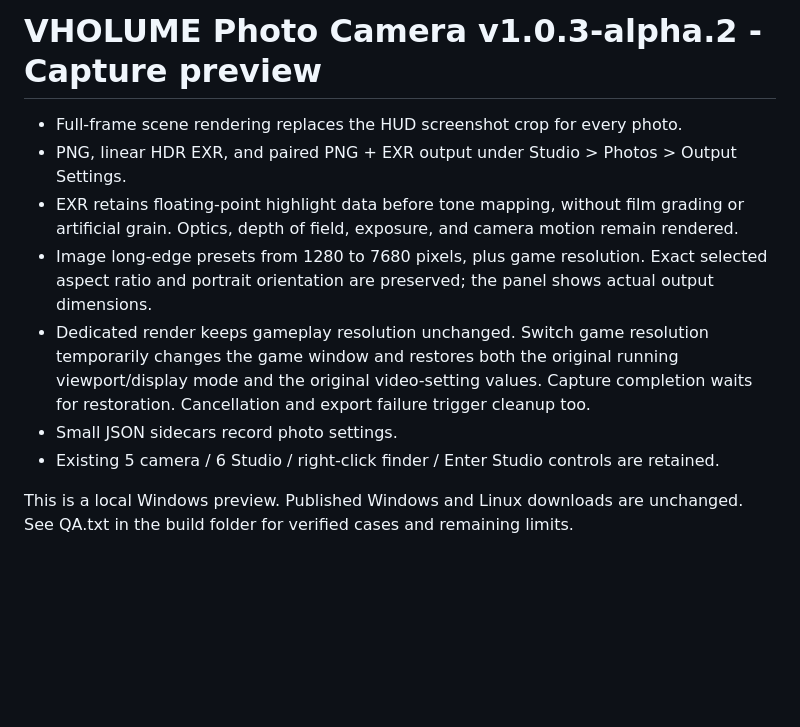
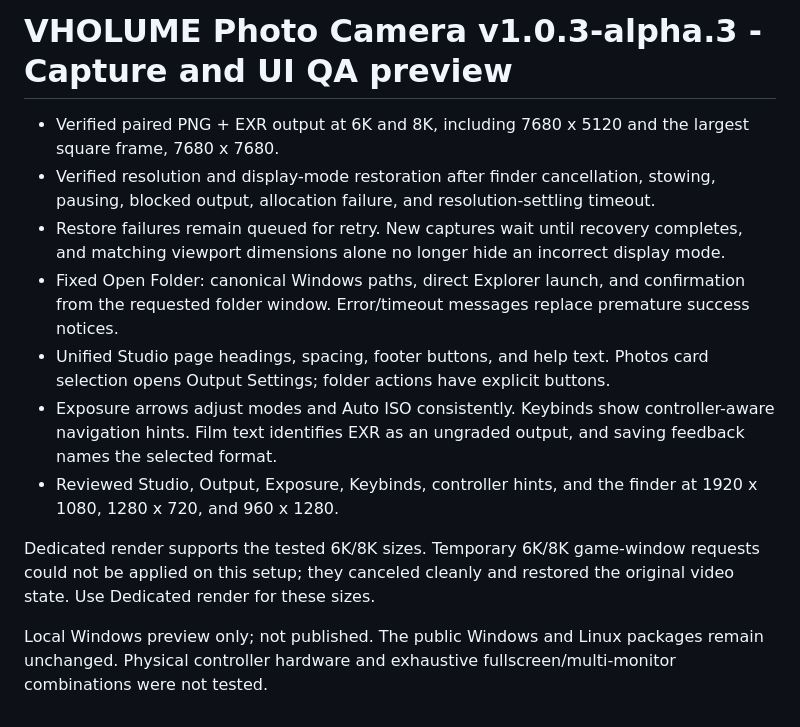
Before and after one commit to technicallyalex/vholume-photo-camera, a Markdown page: RELEASE-NOTES.md, the part around the change. Drawn GitHub-style; blank space fills up the shorter version.

```diff
--- a/RELEASE-NOTES.md
+++ b/RELEASE-NOTES.md
@@ -1,11 +1,13 @@
-# VHOLUME Photo Camera v1.0.3-alpha.2 - Capture preview
+# VHOLUME Photo Camera v1.0.3-alpha.3 - Capture and UI QA preview
 
-- Full-frame scene rendering replaces the HUD screenshot crop for every photo.
-- PNG, linear HDR EXR, and paired PNG + EXR output under Studio > Photos > Output Settings.
-- EXR retains floating-point highlight data before tone mapping, without film grading or artificial grain. Optics, depth of field, exposure, and camera motion remain rendered.
-- Image long-edge presets from 1280 to 7680 pixels, plus game resolution. Exact selected aspect ratio and portrait orientation are preserved; the panel shows actual output dimensions.
-- Dedicated render keeps gameplay resolution unchanged. Switch game resolution temporarily changes the game window and restores both the original running viewport/display mode and the original video-setting values. Capture completion waits for restoration. Cancellation and export failure trigger cleanup too.
-- Small JSON sidecars record photo settings.
-- Existing 5 camera / 6 Studio / right-click finder / Enter Studio controls are retained.
+- Verified paired PNG + EXR output at 6K and 8K, including 7680 x 5120 and the largest square frame, 7680 x 7680.
+- Verified resolution and display-mode restoration after finder cancellation, stowing, pausing, blocked output, allocation failure, and resolution-settling timeout.
+- Restore failures remain queued for retry. New captures wait until recovery completes, and matching viewport dimensions alone no longer hide an incorrect display mode.
+- Fixed Open Folder: canonical Windows paths, direct Explorer launch, and confirmation from the requested folder window. Error/timeout messages replace premature success notices.
+- Unified Studio page headings, spacing, footer buttons, and help text. Photos card selection opens Output Settings; folder actions have explicit buttons.
+- Exposure arrows adjust modes and Auto ISO consistently. Keybinds show controller-aware navigation hints. Film text identifies EXR as an ungraded output, and saving feedback names the selected format.
+- Reviewed Studio, Output, Exposure, Keybinds, controller hints, and the finder at 1920 x 1080, 1280 x 720, and 960 x 1280.
 
-This is a local Windows preview. Published Windows and Linux downloads are unchanged. See QA.txt in the build folder for verified cases and remaining limits.
+Dedicated render supports the tested 6K/8K sizes. Temporary 6K/8K game-window requests could not be applied on this setup; they canceled cleanly and restored the original video state. Use Dedicated render for these sizes.
+
+Local Windows preview only; not published. The public Windows and Linux packages remain unchanged. Physical controller hardware and exhaustive fullscreen/multi-monitor combinations were not tested.
```
Also changed, not shown: GUIDE.md (+6 -4 lines), README.md (+1 -1 lines), examples/photo-studio.png, 15 other files.
